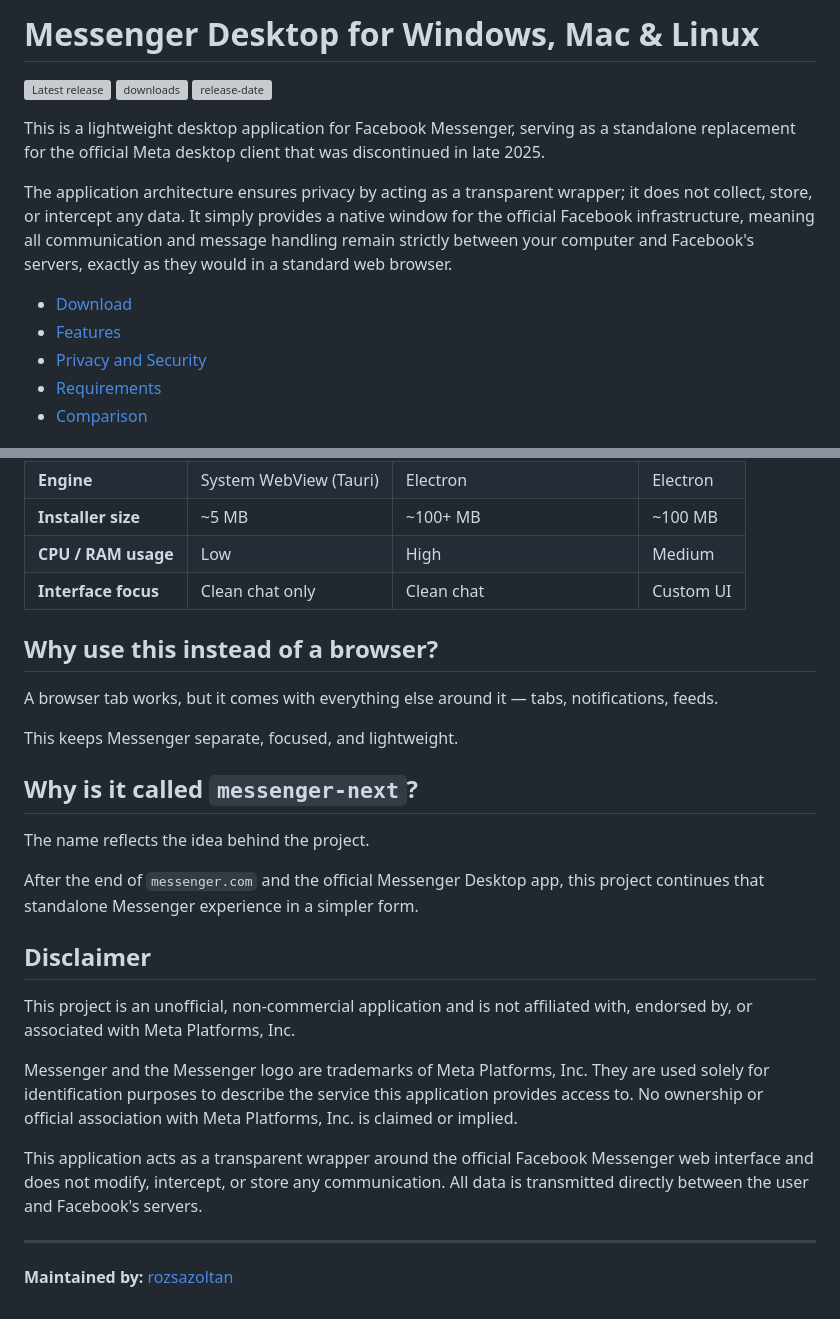
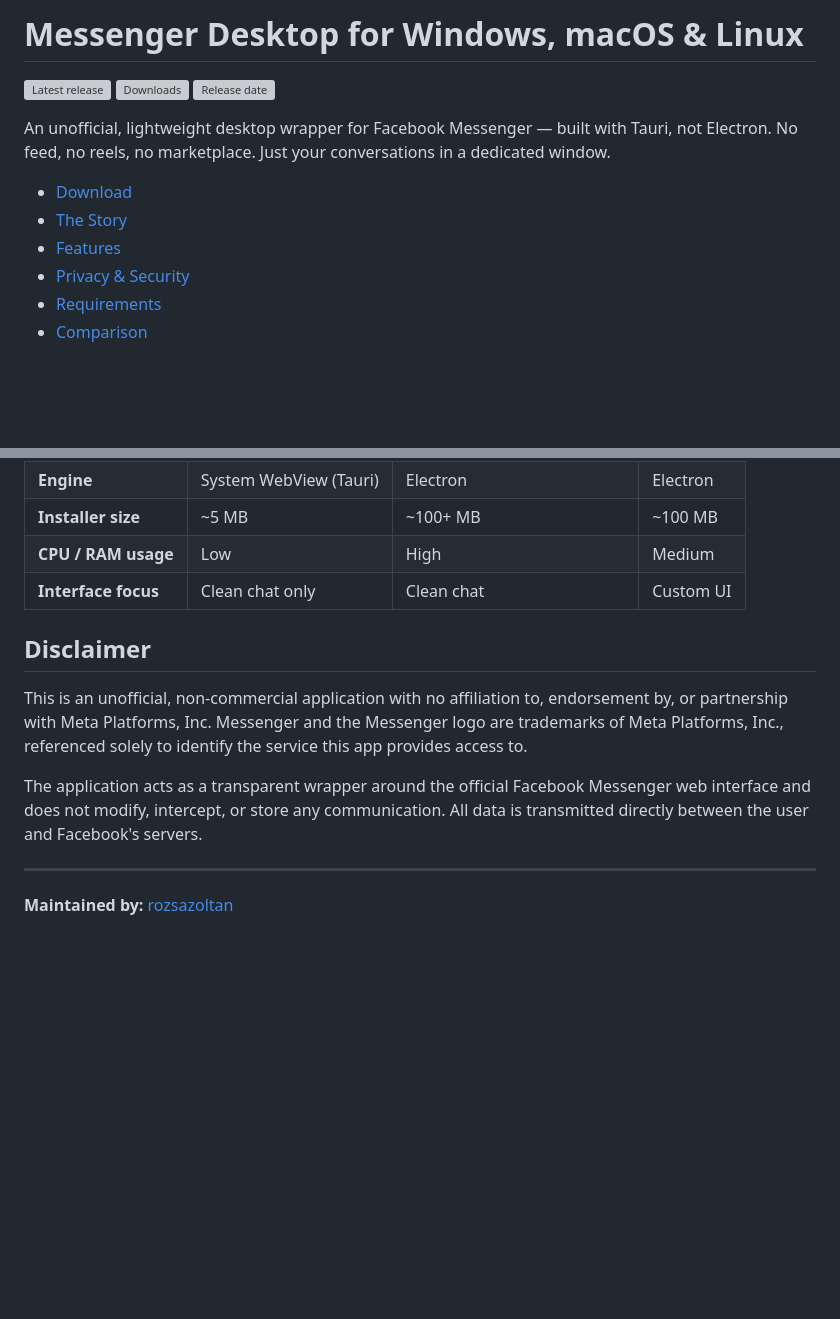
Before and after one commit to rozsazoltan/messenger, a Markdown page: README.md, 2 parts joined by grey strips. Drawn GitHub-style; blank space fills up the shorter version; grey boxes are pictures that could not be loaded.

```diff
--- a/README.md
+++ b/README.md
@@ -1,16 +1,15 @@
-# Messenger Desktop for Windows, Mac & Linux
+# Messenger Desktop for Windows, macOS & Linux
 
 [![Latest release](https://img.shields.io/github/v/release/rozsazoltan/messenger?label=messenger-next)](https://github.com/rozsazoltan/messenger/releases/latest)
-[![downloads](https://img.shields.io/github/downloads/rozsazoltan/messenger/total?label=downloads)](https://github.com/rozsazoltan/messenger/releases/latest)
-[![release-date](https://img.shields.io/github/release-date/rozsazoltan/messenger?label=release-date)](https://github.com/rozsazoltan/messenger/releases/latest)
+[![Downloads](https://img.shields.io/github/downloads/rozsazoltan/messenger/total?label=downloads)](https://github.com/rozsazoltan/messenger/releases/latest)
+[![Release date](https://img.shields.io/github/release-date/rozsazoltan/messenger?label=release-date)](https://github.com/rozsazoltan/messenger/releases/latest)
 
-This is a lightweight desktop application for Facebook Messenger, serving as a standalone replacement for the official Meta desktop client that was discontinued in late 2025.
-
-The application architecture ensures privacy by acting as a transparent wrapper; it does not collect, store, or intercept any data. It simply provides a native window for the official Facebook infrastructure, meaning all communication and message handling remain strictly between your computer and Facebook's servers, exactly as they would in a standard web browser.
+An unofficial, lightweight desktop wrapper for Facebook Messenger — built with Tauri, not Electron. No feed, no reels, no marketplace. Just your conversations in a dedicated window.
 
 - [Download](#download)
+- [The Story](#the-story)
 - [Features](#features)
-- [Privacy and Security](#privacy-and-security)
+- [Privacy & Security](#privacy--security)
 - [Requirements](#requirements)
 - [Comparison](#comparison)
 
@@ -142,25 +89,12 @@ It does not collect, store, or intercept any data. It simply provides a native w
 | **CPU / RAM usage** | Low | High | Medium |
 | **Interface focus** | Clean chat only | Clean chat | Custom UI |
 
-## Why use this instead of a browser?
-
-A browser tab works, but it comes with everything else around it — tabs, notifications, feeds.
-
-This keeps Messenger separate, focused, and lightweight.
-
-## Why is it called `messenger-next`?
-
-The name reflects the idea behind the project.
-
-After the end of `messenger.com` and the official Messenger Desktop app, this project continues that standalone Messenger experience in a simpler form.
-
 ## Disclaimer
 
-This project is an unofficial, non-commercial application and is not affiliated with, endorsed by, or associated with Meta Platforms, Inc.
+This is an unofficial, non-commercial application with no affiliation to, endorsement by, or partnership with Meta Platforms, Inc. Messenger and the Messenger logo are trademarks of Meta Platforms, Inc., referenced solely to identify the service this app provides access to.
 
-Messenger and the Messenger logo are trademarks of Meta Platforms, Inc. They are used solely for identification purposes to describe the service this application provides access to. No ownership or official association with Meta Platforms, Inc. is claimed or implied.
-
-This application acts as a transparent wrapper around the official Facebook Messenger web interface and does not modify, intercept, or store any communication. All data is transmitted directly between the user and Facebook's servers.
+The application acts as a transparent wrapper around the official Facebook Messenger web interface and does not modify, intercept, or store any communication. All data is transmitted directly between the user and Facebook's servers.
 
 ---
+
 **Maintained by:** [rozsazoltan](https://stackoverflow.com/users/15167500/rozsazoltan)
```
Also changed, not shown: other parts of README.md (+45 -97 lines).
